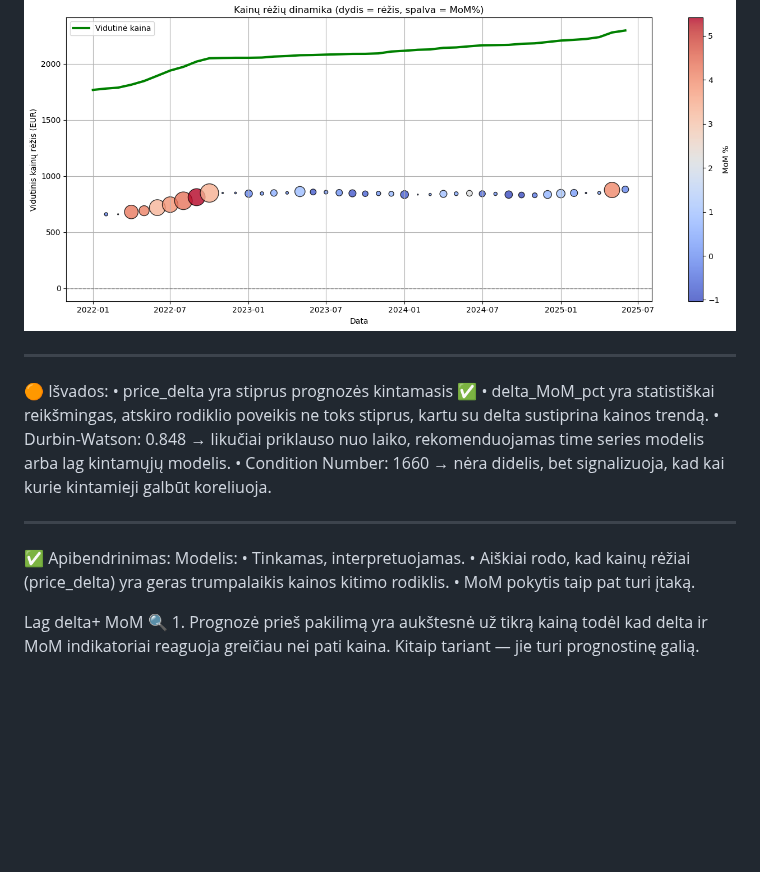
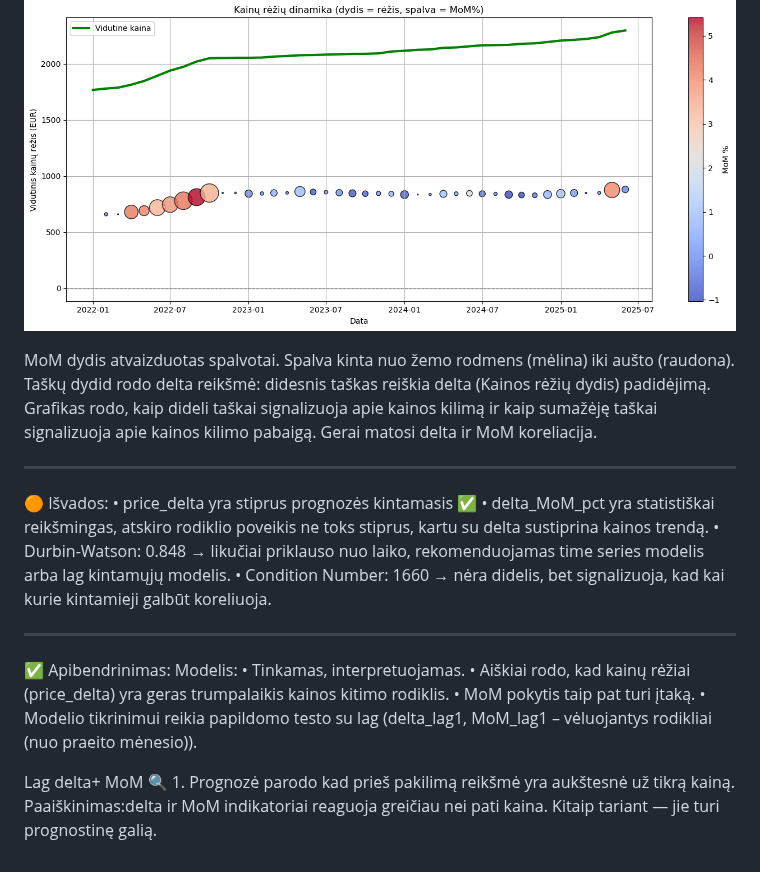
Before and after one commit to IgorLT67/igor-portfolio, a Markdown page: Butų kainos makroekonominiame kontekste/README.md, the part around the change. Rendered like a GitHub page; blank space fills up the shorter version.

```diff
--- a/Butų kainos makroekonominiame kontekste/README.md
+++ b/Butų kainos makroekonominiame kontekste/README.md
@@ -186,6 +186,8 @@ ________________________________________
 
  ![Dashboard Preview](Delta_MoM.png)
 
+ MoM dydis atvaizduotas spalvotai. Spalva kinta nuo žemo rodmens (mėlina) iki aušto (raudona). Taškų dydid rodo delta reikšmė: didesnis taškas reiškia delta (Kainos rėžių dydis) padidėjimą.
+ Grafikas rodo, kaip dideli taškai signalizuoja apie kainos kilimą ir kaip sumažėję taškai signalizuoja apie kainos kilimo pabaigą. Gerai matosi delta ir MoM koreliacija.
 ________________________________________
 🟠 Išvados:
 •	price_delta yra stiprus prognozės kintamasis ✅
@@ -199,7 +201,7 @@ Modelis:
 •	Tinkamas, interpretuojamas.
 •	Aiškiai rodo, kad kainų rėžiai (price_delta) yra geras trumpalaikis kainos kitimo rodiklis.
 •	MoM pokytis taip pat turi įtaką.
-
+•	Modelio tikrinimui reikia papildomo testo su lag (delta_lag1, MoM_lag1 – vėluojantys rodikliai (nuo praeito mėnesio)).
 
 Lag delta+ MoM
-🔍 1. Prognozė prieš pakilimą yra aukštesnė už tikrą kainą todėl kad delta ir MoM indikatoriai reaguoja greičiau nei pati kaina. Kitaip tariant — jie turi prognostinę galią.
+🔍 1. Prognozė parodo kad prieš pakilimą reikšmė yra aukštesnė už tikrą kainą. Paaiškinimas:delta ir MoM indikatoriai reaguoja greičiau nei pati kaina. Kitaip tariant — jie turi prognostinę galią.
```
